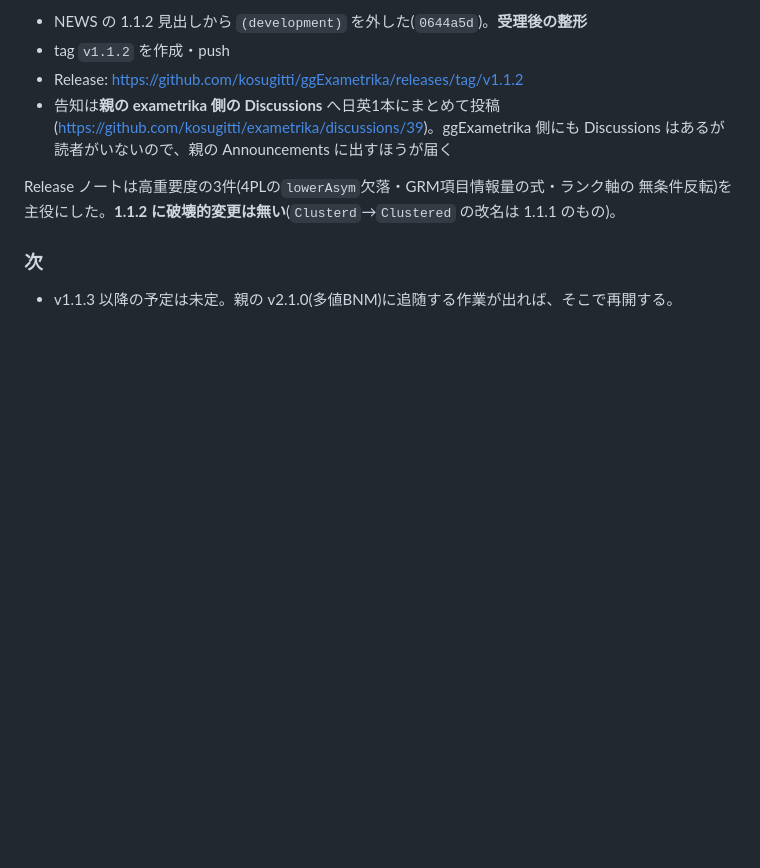
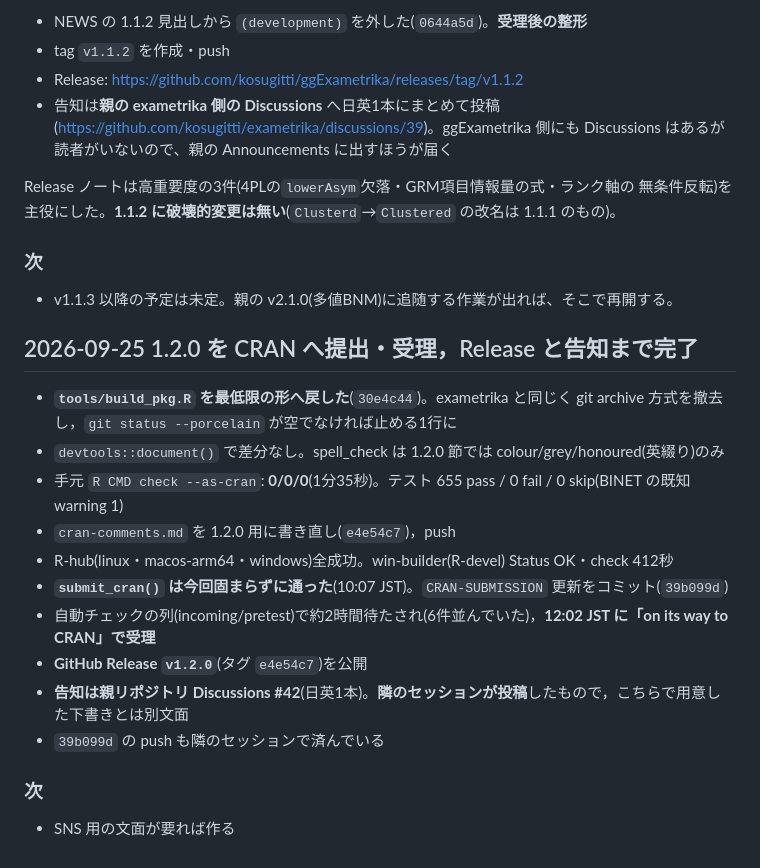
Before and after one commit to kosugitti/ggExametrika, a Markdown page: WORKLOG.md, the part around the change. Rendered like a GitHub page; blank space fills up the shorter version.

Commit message:
docs: log the 2026-09-25 release work
Co-Authored-By: Claude Opus 5.5 (1M context) <noreply@anthropic.com>

```diff
--- a/WORKLOG.md
+++ b/WORKLOG.md
@@ -1270,3 +1270,20 @@ Release ノートは高重要度の3件(4PLの`lowerAsym`欠落・GRM項目情
 ### 次
 
 - v1.1.3 以降の予定は未定。親の v2.1.0(多値BNM)に追随する作業が出れば、そこで再開する。
+
+## 2026-09-25 1.2.0 を CRAN へ提出・受理，Release と告知まで完了
+
+- **`tools/build_pkg.R` を最低限の形へ戻した**(`30e4c44`)。exametrika と同じく git archive 方式を撤去し，`git status --porcelain` が空でなければ止める1行に
+- `devtools::document()` で差分なし。spell_check は 1.2.0 節では colour/grey/honoured(英綴り)のみ
+- 手元 `R CMD check --as-cran`: **0/0/0**(1分35秒)。テスト 655 pass / 0 fail / 0 skip(BINET の既知 warning 1)
+- `cran-comments.md` を 1.2.0 用に書き直し(`e4e54c7`)，push
+- R-hub(linux・macos-arm64・windows)全成功。win-builder(R-devel) Status OK・check 412秒
+- **`submit_cran()` は今回固まらずに通った**(10:07 JST)。`CRAN-SUBMISSION` 更新をコミット(`39b099d`)
+- 自動チェックの列(incoming/pretest)で約2時間待たされ(6件並んでいた)，**12:02 JST に「on its way to CRAN」で受理**
+- **GitHub Release `v1.2.0`**(タグ `e4e54c7`)を公開
+- **告知は親リポジトリ Discussions #42**(日英1本)。**隣のセッションが投稿**したもので，こちらで用意した下書きとは別文面
+- `39b099d` の push も隣のセッションで済んでいる
+
+### 次
+
+- SNS 用の文面が要れば作る
```
